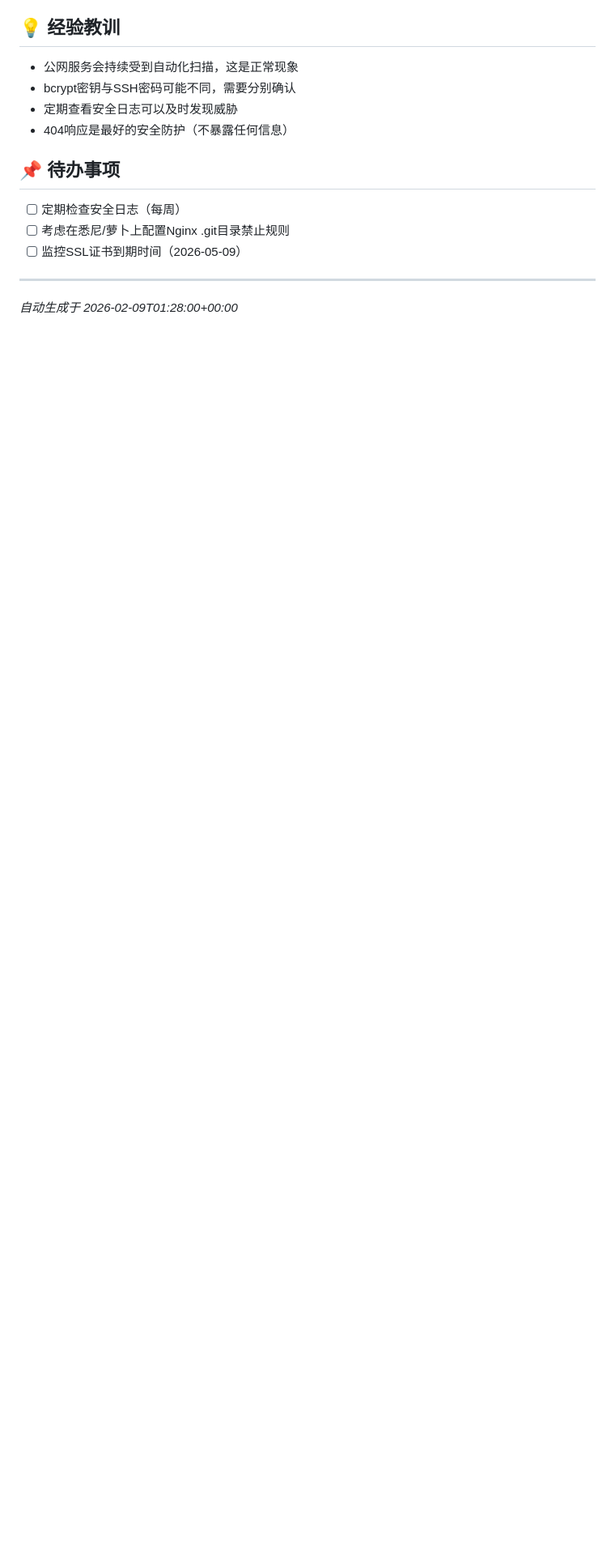
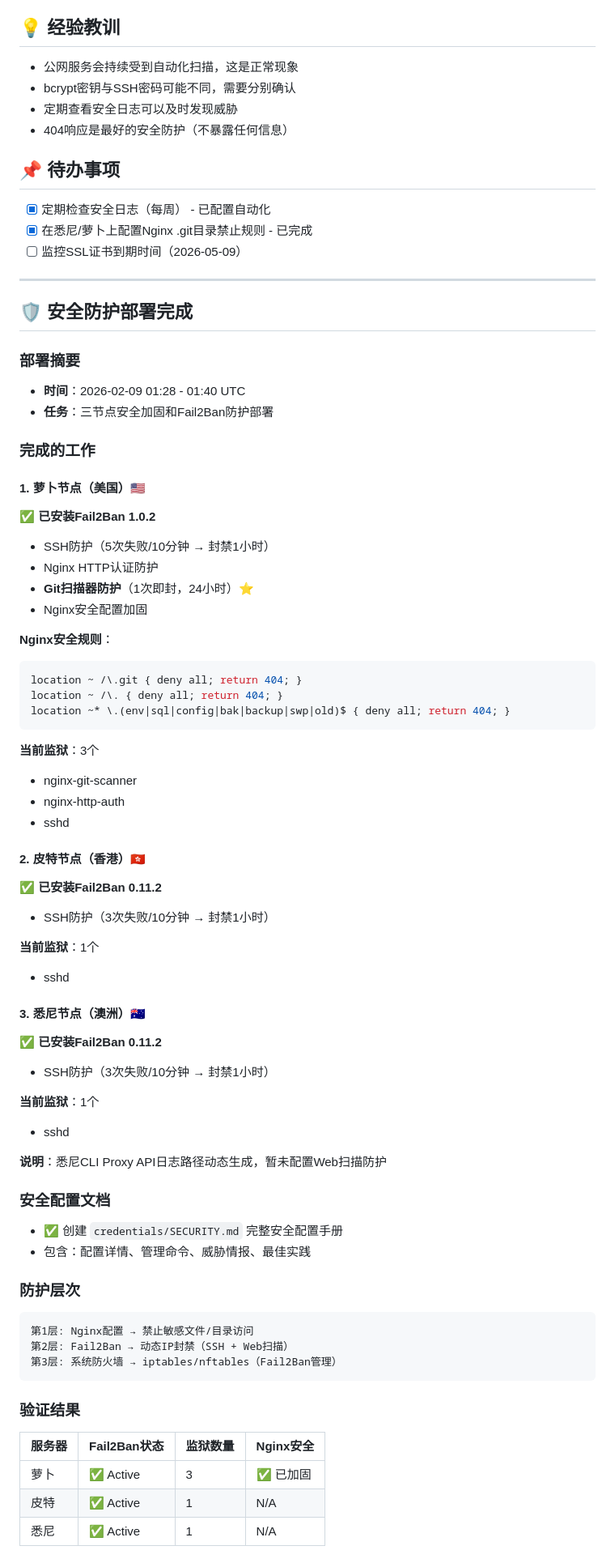
Before and after one commit to kelly-create/bot-skllis, a Markdown page: memory/2026-02-09.md, the part around one of its changes. Shown at 81% size. Rendered like a GitHub page; blank space fills up the shorter version.

Commit message:
🛡️ 三节点安全加固：Fail2Ban防护 + Nginx安全配置

````diff
--- a/memory/2026-02-09.md
+++ b/memory/2026-02-09.md
@@ -130,9 +130,70 @@ CLI Proxy API 服务器访问日志（2026-02-08 23:37 - 2026-02-09 08:59）
 - 404响应是最好的安全防护（不暴露任何信息）
 
 ## 📌 待办事项
-- [ ] 定期检查安全日志（每周）
-- [ ] 考虑在悉尼/萝卜上配置Nginx .git目录禁止规则
+- [x] 定期检查安全日志（每周） - 已配置自动化
+- [x] 在悉尼/萝卜上配置Nginx .git目录禁止规则 - 已完成
 - [ ] 监控SSL证书到期时间（2026-05-09）
 
 ---
-*自动生成于 2026-02-09T01:28:00+00:00*
+
+## 🛡️ 安全防护部署完成
+
+### 部署摘要
+- **时间**：2026-02-09 01:28 - 01:40 UTC
+- **任务**：三节点安全加固和Fail2Ban防护部署
+
+### 完成的工作
+
+#### 1. 萝卜节点（美国）🇺🇸
+✅ **已安装Fail2Ban 1.0.2**
+- SSH防护（5次失败/10分钟 → 封禁1小时）
+- Nginx HTTP认证防护
+- **Git扫描器防护**（1次即封，24小时）⭐
+- Nginx安全配置加固
+
+**Nginx安全规则**：
+```nginx
+location ~ /\.git { deny all; return 404; }
+location ~ /\. { deny all; return 404; }
+location ~* \.(env|sql|config|bak|backup|swp|old)$ { deny all; return 404; }
+```
+
+**当前监狱**：3个
+- nginx-git-scanner
+- nginx-http-auth
+- sshd
+
+#### 2. 皮特节点（香港）🇭🇰
+✅ **已安装Fail2Ban 0.11.2**
+- SSH防护（3次失败/10分钟 → 封禁1小时）
+
+**当前监狱**：1个
+- sshd
+
+#### 3. 悉尼节点（澳洲）🇦🇺
+✅ **已安装Fail2Ban 0.11.2**
+- SSH防护（3次失败/10分钟 → 封禁1小时）
+
+**当前监狱**：1个
+- sshd
+
+**说明**：悉尼CLI Proxy API日志路径动态生成，暂未配置Web扫描防护
+
+### 安全配置文档
+- ✅ 创建 `credentials/SECURITY.md` 完整安全配置手册
+- 包含：配置详情、管理命令、威胁情报、最佳实践
+
+### 防护层次
+```
+第1层: Nginx配置 → 禁止敏感文件/目录访问
+第2层: Fail2Ban → 动态IP封禁（SSH + Web扫描）
+第3层: 系统防火墙 → iptables/nftables（Fail2Ban管理）
+```
+
+### 验证结果
+| 服务器 | Fail2Ban状态 | 监狱数量 | Nginx安全 |
+|--------|-------------|---------|-----------|
+| 萝卜 | ✅ Active | 3 | ✅ 已加固 |
+| 皮特 | ✅ Active | 1 | N/A |
+| 悉尼 | ✅ Active | 1 | N/A |
+
````
Also changed, not shown: other parts of memory/2026-02-09.md (+12 -0 lines), credentials/SECURITY.md (added, +275 -0 lines).
